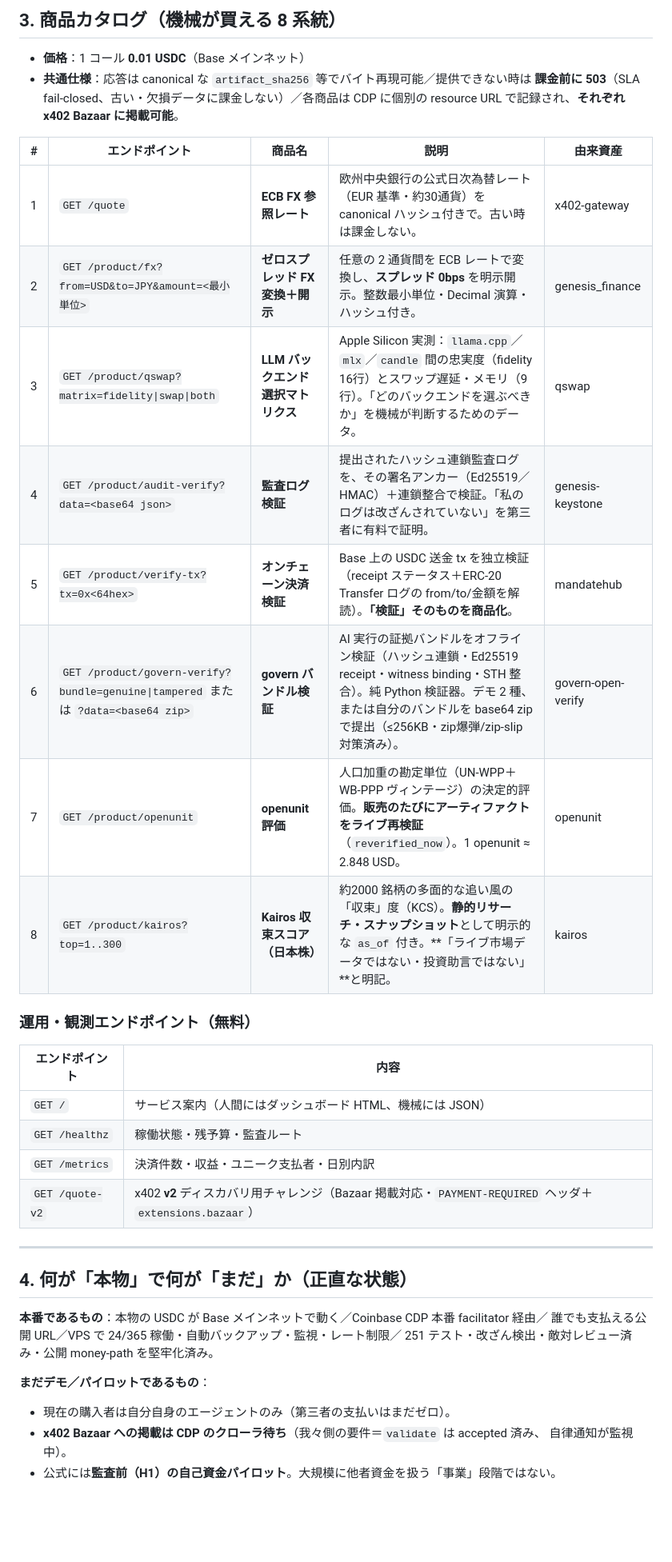
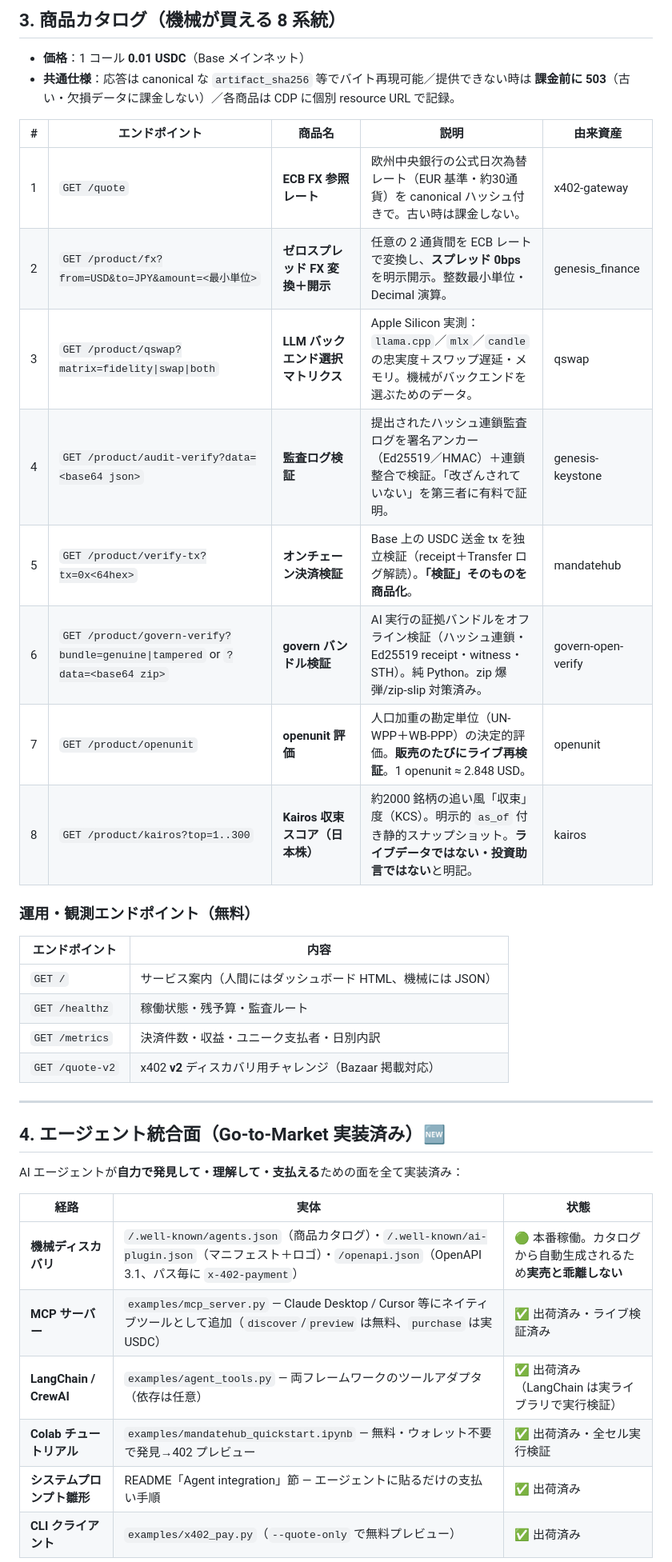
Before and after one commit to Hiroshi-Ichiyanagi/mandatehub, a Markdown page: docs/OVERVIEW.md, the part around one of its changes. Shown at 80% size. GitHub-like rendering; blank space fills up the shorter version.

```diff
--- a/docs/OVERVIEW.md
+++ b/docs/OVERVIEW.md
@@ -65,19 +69,18 @@ facilitator の内側で、次の 2 方向を扱います。
 
 - **価格**：1 コール **0.01 USDC**（Base メインネット）
 - **共通仕様**：応答は canonical な `artifact_sha256` 等でバイト再現可能／提供できない時は
-  **課金前に 503**（SLA fail-closed、古い・欠損データに課金しない）／各商品は CDP に個別の
-  resource URL で記録され、**それぞれ x402 Bazaar に掲載可能**。
+  **課金前に 503**（古い・欠損データに課金しない）／各商品は CDP に個別 resource URL で記録。
 
 | # | エンドポイント | 商品名 | 説明 | 由来資産 |
 |---|---|---|---|---|
 | 1 | `GET /quote` | **ECB FX 参照レート** | 欧州中央銀行の公式日次為替レート（EUR 基準・約30通貨）を canonical ハッシュ付きで。古い時は課金しない。 | x402-gateway |
-| 2 | `GET /product/fx?from=USD&to=JPY&amount=<最小単位>` | **ゼロスプレッド FX 変換＋開示** | 任意の 2 通貨間を ECB レートで変換し、**スプレッド 0bps** を明示開示。整数最小単位・Decimal 演算・ハッシュ付き。 | genesis_finance |
-| 3 | `GET /product/qswap?matrix=fidelity\|swap\|both` | **LLM バックエンド選択マトリクス** | Apple Silicon 実測：`llama.cpp`／`mlx`／`candle` 間の忠実度（fidelity 16行）とスワップ遅延・メモリ（9行）。「どのバックエンドを選ぶべきか」を機械が判断するためのデータ。 | qswap |
-| 4 | `GET /product/audit-verify?data=<base64 json>` | **監査ログ検証** | 提出されたハッシュ連鎖監査ログを、その署名アンカー（Ed25519／HMAC）＋連鎖整合で検証。「私のログは改ざんされていない」を第三者に有料で証明。 | genesis-keystone |
-| 5 | `GET /product/verify-tx?tx=0x<64hex>` | **オンチェーン決済検証** | Base 上の USDC 送金 tx を独立検証（receipt ステータス＋ERC-20 Transfer ログの from/to/金額を解読）。**「検証」そのものを商品化**。 | mandatehub |
-| 6 | `GET /product/govern-verify?bundle=genuine\|tampered` または `?data=<base64 zip>` | **govern バンドル検証** | AI 実行の証拠バンドルをオフライン検証（ハッシュ連鎖・Ed25519 receipt・witness binding・STH 整合）。純 Python 検証器。デモ 2 種、または自分のバンドルを base64 zip で提出（≤256KB・zip爆弾/zip-slip 対策済み）。 | govern-open-verify |
-| 7 | `GET /product/openunit` | **openunit 評価** | 人口加重の勘定単位（UN-WPP＋WB-PPP ヴィンテージ）の決定的評価。**販売のたびにアーティファクトをライブ再検証**（`reverified_now`）。1 openunit ≈ 2.848 USD。 | openunit |
-| 8 | `GET /product/kairos?top=1..300` | **Kairos 収束スコア（日本株）** | 約2000 銘柄の多面的な追い風の「収束」度（KCS）。**静的リサーチ・スナップショット**として明示的な `as_of` 付き。**「ライブ市場データではない・投資助言ではない」**と明記。 | kairos |
+| 2 | `GET /product/fx?from=USD&to=JPY&amount=<最小単位>` | **ゼロスプレッド FX 変換＋開示** | 任意の 2 通貨間を ECB レートで変換し、**スプレッド 0bps** を明示開示。整数最小単位・Decimal 演算。 | genesis_finance |
+| 3 | `GET /product/qswap?matrix=fidelity\|swap\|both` | **LLM バックエンド選択マトリクス** | Apple Silicon 実測：`llama.cpp`／`mlx`／`candle` の忠実度＋スワップ遅延・メモリ。機械がバックエンドを選ぶためのデータ。 | qswap |
+| 4 | `GET /product/audit-verify?data=<base64 json>` | **監査ログ検証** | 提出されたハッシュ連鎖監査ログを署名アンカー（Ed25519／HMAC）＋連鎖整合で検証。「改ざんされていない」を第三者に有料で証明。 | genesis-keystone |
+| 5 | `GET /product/verify-tx?tx=0x<64hex>` | **オンチェーン決済検証** | Base 上の USDC 送金 tx を独立検証（receipt＋Transfer ログ解読）。**「検証」そのものを商品化**。 | mandatehub |
+| 6 | `GET /product/govern-verify?bundle=genuine\|tampered` or `?data=<base64 zip>` | **govern バンドル検証** | AI 実行の証拠バンドルをオフライン検証（ハッシュ連鎖・Ed25519 receipt・witness・STH）。純 Python。zip 爆弾/zip-slip 対策済み。 | govern-open-verify |
+| 7 | `GET /product/openunit` | **openunit 評価** | 人口加重の勘定単位（UN-WPP＋WB-PPP）の決定的評価。**販売のたびにライブ再検証**。1 openunit ≈ 2.848 USD。 | openunit |
+| 8 | `GET /product/kairos?top=1..300` | **Kairos 収束スコア（日本株）** | 約2000 銘柄の追い風「収束」度（KCS）。明示的 `as_of` 付き静的スナップショット。**ライブデータではない・投資助言ではない**と明記。 | kairos |
 
 ### 運用・観測エンドポイント（無料）
 
@@ -86,19 +89,20 @@ facilitator の内側で、次の 2 方向を扱います。
 | `GET /` | サービス案内（人間にはダッシュボード HTML、機械には JSON） |
 | `GET /healthz` | 稼働状態・残予算・監査ルート |
 | `GET /metrics` | 決済件数・収益・ユニーク支払者・日別内訳 |
-| `GET /quote-v2` | x402 **v2** ディスカバリ用チャレンジ（Bazaar 掲載対応・`PAYMENT-REQUIRED` ヘッダ＋`extensions.bazaar`） |
+| `GET /quote-v2` | x402 **v2** ディスカバリ用チャレンジ（Bazaar 掲載対応） |
 
 ---
 
-## 4. 何が「本物」で何が「まだ」か（正直な状態）
+## 4. エージェント統合面（Go-to-Market 実装済み）🆕
 
-**本番であるもの**：本物の USDC が Base メインネットで動く／Coinbase CDP 本番 facilitator 経由／
-誰でも支払える公開 URL／VPS で 24/365 稼働・自動バックアップ・監視・レート制限／
-251 テスト・改ざん検出・敵対レビュー済み・公開 money-path を堅牢化済み。
+AI エージェントが**自力で発見して・理解して・支払える**ための面を全て実装済み：
 
-**まだデモ／パイロットであるもの**：
-- 現在の購入者は自分自身のエージェントのみ（第三者の支払いはまだゼロ）。
-- **x402 Bazaar への掲載は CDP のクローラ待ち**（我々側の要件＝`validate` は accepted 済み、
-  自律通知が監視中）。
-- 公式には**監査前（H1）の自己資金パイロット**。大規模に他者資金を扱う「事業」段階ではない。
+| 経路 | 実体 | 状態 |
+|---|---|---|
+| **機械ディスカバリ** | `/.well-known/agents.json`（商品カタログ）・`/.well-known/ai-plugin.json`（マニフェスト＋ロゴ）・`/openapi.json`（OpenAPI 3.1、パス毎に `x-402-payment`） | 🟢 本番稼働。カタログから自動生成されるため**実売と乖離しない** |
+| **MCP サーバー** | `examples/mcp_server.py` — Claude Desktop / Cursor 等にネイティブツールとして追加（`discover`/`preview` は無料、`purchase` は実 USDC） | ✅ 出荷済み・ライブ検証済み |
+| **LangChain / CrewAI** | `examples/agent_tools.py` — 両フレームワークのツールアダプタ（依存は任意） | ✅ 出荷済み（LangChain は実ライブラリで実行検証） |
+| **Colab チュートリアル** | `examples/mandatehub_quickstart.ipynb` — 無料・ウォレット不要で発見→402 プレビュー | ✅ 出荷済み・全セル実行検証 |
+| **システムプロンプト雛形** | README「Agent integration」節 — エージェントに貼るだけの支払い手順 | ✅ 出荷済み |
+| **CLI クライアント** | `examples/x402_pay.py`（`--quote-only` で無料プレビュー） | ✅ 出荷済み |
 
```
Also changed, not shown: other parts of docs/OVERVIEW.md (+43 -18 lines).
